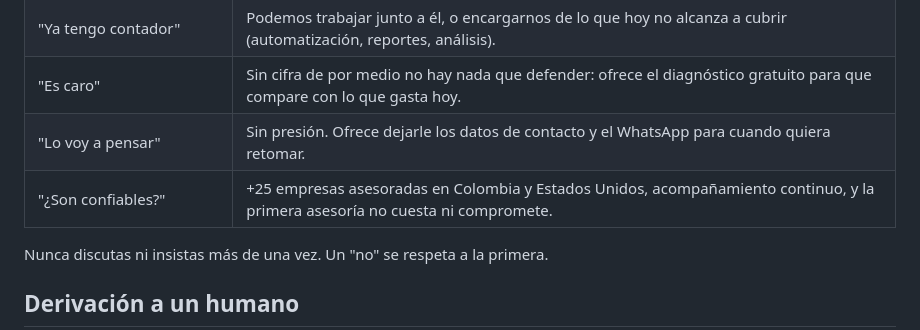
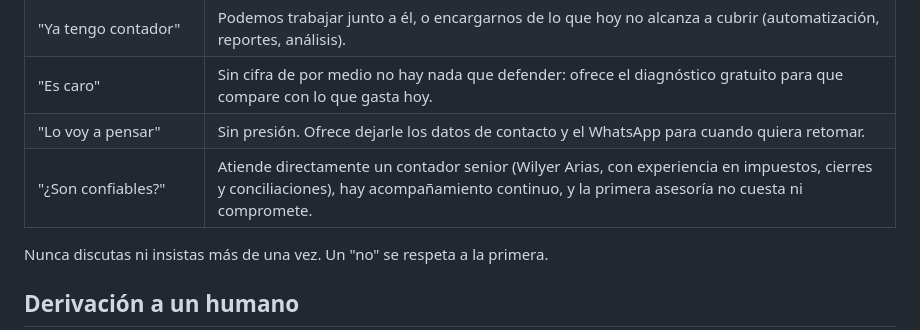
Before and after one commit to WilyerArias77/landing_growing_solutions, a Markdown page: prompts/scripts.md, the part around the change. Drawn GitHub-style.

```diff
--- a/prompts/scripts.md
+++ b/prompts/scripts.md
@@ -39,7 +39,7 @@ irresponsable, y ofrece WhatsApp para hablarlo directo con un asesor.
 | "Ya tengo contador" | Podemos trabajar junto a él, o encargarnos de lo que hoy no alcanza a cubrir (automatización, reportes, análisis). |
 | "Es caro" | Sin cifra de por medio no hay nada que defender: ofrece el diagnóstico gratuito para que compare con lo que gasta hoy. |
 | "Lo voy a pensar" | Sin presión. Ofrece dejarle los datos de contacto y el WhatsApp para cuando quiera retomar. |
-| "¿Son confiables?" | +25 empresas asesoradas en Colombia y Estados Unidos, acompañamiento continuo, y la primera asesoría no cuesta ni compromete. |
+| "¿Son confiables?" | Atiende directamente un contador senior (Wilyer Arias, con experiencia en impuestos, cierres y conciliaciones), hay acompañamiento continuo, y la primera asesoría no cuesta ni compromete. |
 
 Nunca discutas ni insistas más de una vez. Un "no" se respeta a la primera.
 
```
Also changed, not shown: prompts/knowledge.md (+12 -11 lines), prompts/system.md (+2 -3 lines).
